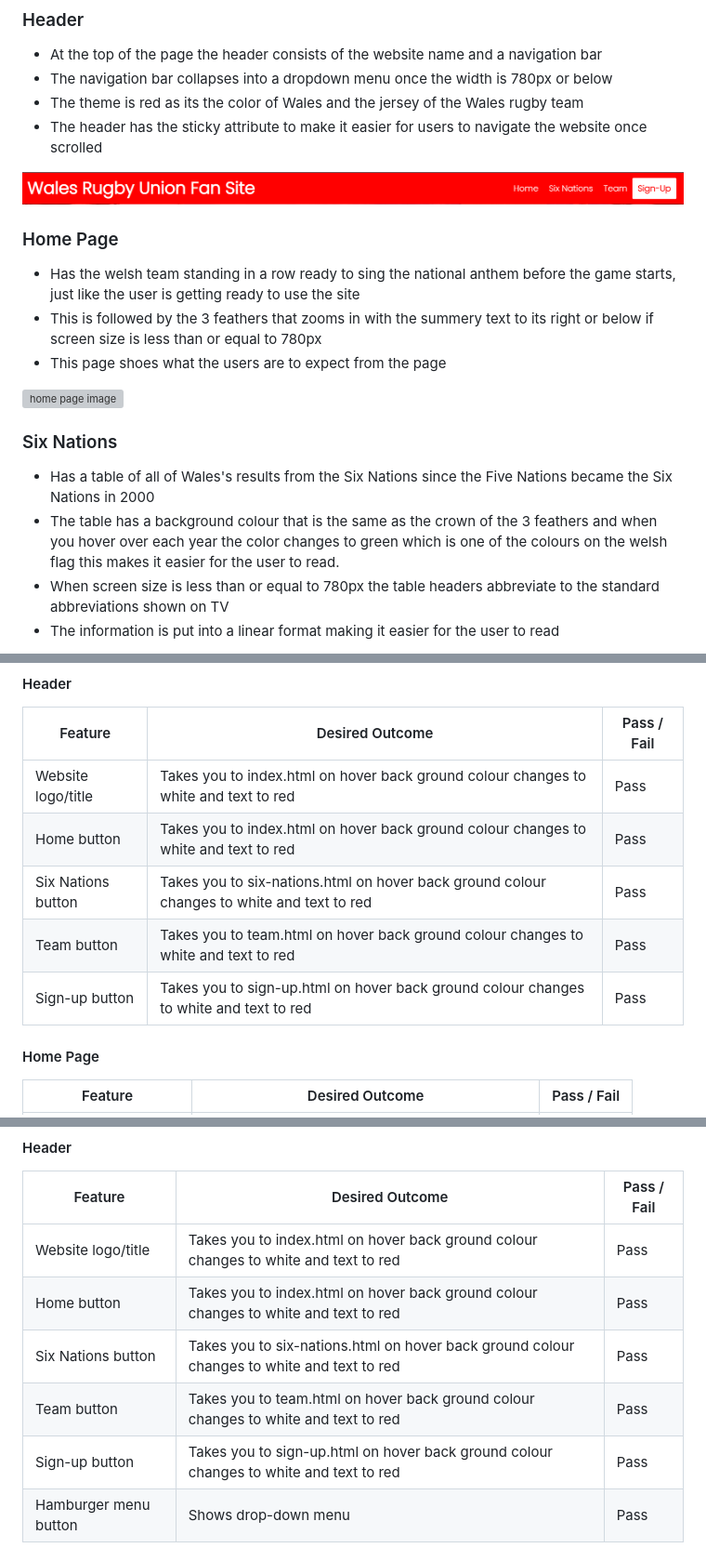
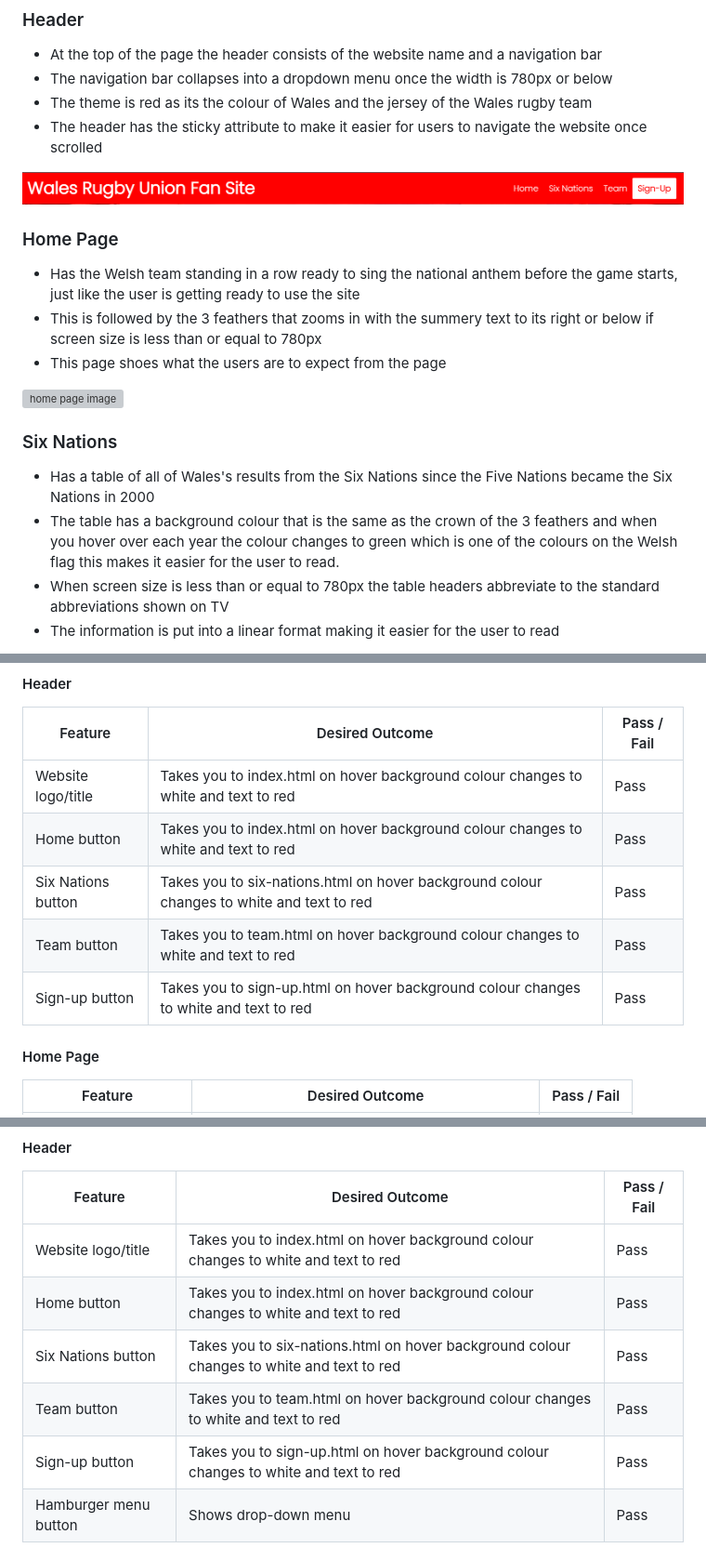
Before and after one commit to JoeLew709500/CI-Project-1, a Markdown page: README.md, 3 parts joined by grey strips. Shown: that part at 93% size. Drawn GitHub-style; grey boxes are pictures that could not be loaded.

Commit message:
fix: readme

```diff
--- a/README.md
+++ b/README.md
@@ -37,13 +37,13 @@ A live website can be found [here](https://joelew709500.github.io/CI-Project-1/i
 ### Header
 * At the top of the page the header consists of the website name and a navigation bar
 * The navigation bar collapses into a dropdown menu once the width is 780px or below
-* The theme is red as its the color of Wales and the jersey of the Wales rugby team
+* The theme is red as its the colour of Wales and the jersey of the Wales rugby team
 * The header has the sticky attribute to make it easier for users to navigate the website once scrolled
 
 ![header image](assets/readme-files/header.png)
 
 ### Home Page
-* Has the welsh team standing in a row ready to sing the national anthem before the game starts, just like the user is getting ready to use the site
+* Has the Welsh team standing in a row ready to sing the national anthem before the game starts, just like the user is getting ready to use the site
 * This is followed by the 3 feathers that zooms in with the summery text to its right or below if screen size is less than or equal to 780px
 * This page shoes what the users are to expect from the page
 
@@ -51,7 +51,7 @@ A live website can be found [here](https://joelew709500.github.io/CI-Project-1/i
 
 ### Six Nations
 * Has a table of all of Wales's results from the Six Nations since the Five Nations became the Six Nations in 2000
-* The table has a background colour that is the same as the crown of the 3 feathers and when you hover over each year the color changes to green which is one of the colours on the welsh flag this makes it easier for the user to read.
+* The table has a background colour that is the same as the crown of the 3 feathers and when you hover over each year the colour changes to green which is one of the colours on the Welsh flag this makes it easier for the user to read.
 * When screen size is less than or equal to 780px the table headers abbreviate to the standard abbreviations shown on TV
 * The information is put into a linear format making it easier for the user to read
 
@@ -130,11 +130,11 @@ Sign-up
 
 Feature | Desired Outcome | Pass / Fail
 --- | --- | ---
-Website logo/title | Takes you to index.html on hover back ground colour changes to white and text to red | Pass
-Home button | Takes you to index.html on hover back ground colour changes to white and text to red | Pass
-Six Nations button | Takes you to six-nations.html on hover back ground colour changes to white and text to red | Pass
-Team button | Takes you to team.html on hover back ground colour changes to white and text to red | Pass
-Sign-up button | Takes you to sign-up.html on hover back ground colour changes to white and text to red | Pass
+Website logo/title | Takes you to index.html on hover background colour changes to white and text to red | Pass
+Home button | Takes you to index.html on hover background colour changes to white and text to red | Pass
+Six Nations button | Takes you to six-nations.html on hover background colour changes to white and text to red | Pass
+Team button | Takes you to team.html on hover background colour changes to white and text to red | Pass
+Sign-up button | Takes you to sign-up.html on hover background colour changes to white and text to red | Pass
 
 #### Home Page
 Feature | Desired Outcome | Pass / Fail
@@ -171,11 +171,11 @@ Social media icons | On hover increase in size | Pass
 
 Feature | Desired Outcome | Pass / Fail
 --- | --- | ---
-Website logo/title | Takes you to index.html on hover back ground colour changes to white and text to red | Pass
-Home button | Takes you to index.html on hover back ground colour changes to white and text to red | Pass
-Six Nations button | Takes you to six-nations.html on hover back ground colour changes to white and text to red | Pass
-Team button | Takes you to team.html on hover back ground colour changes to white and text to red | Pass
-Sign-up button | Takes you to sign-up.html on hover back ground colour changes to white and text to red | Pass
+Website logo/title | Takes you to index.html on hover background colour changes to white and text to red | Pass
+Home button | Takes you to index.html on hover background colour changes to white and text to red | Pass
+Six Nations button | Takes you to six-nations.html on hover background colour changes to white and text to red | Pass
+Team button | Takes you to team.html on hover background colour changes to white and text to red | Pass
+Sign-up button | Takes you to sign-up.html on hover background colour changes to white and text to red | Pass
 Hamburger menu button | Shows drop-down menu | Pass
 
 
```
Also changed, not shown: other parts of README.md (+2 -2 lines).
